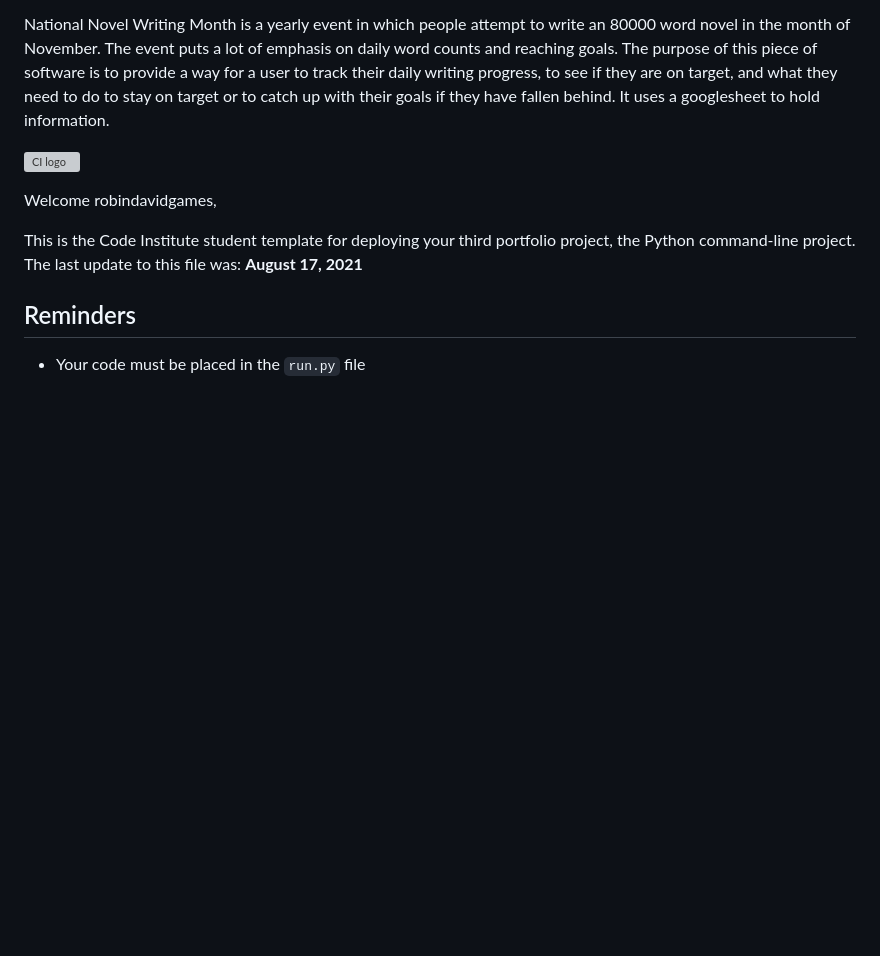
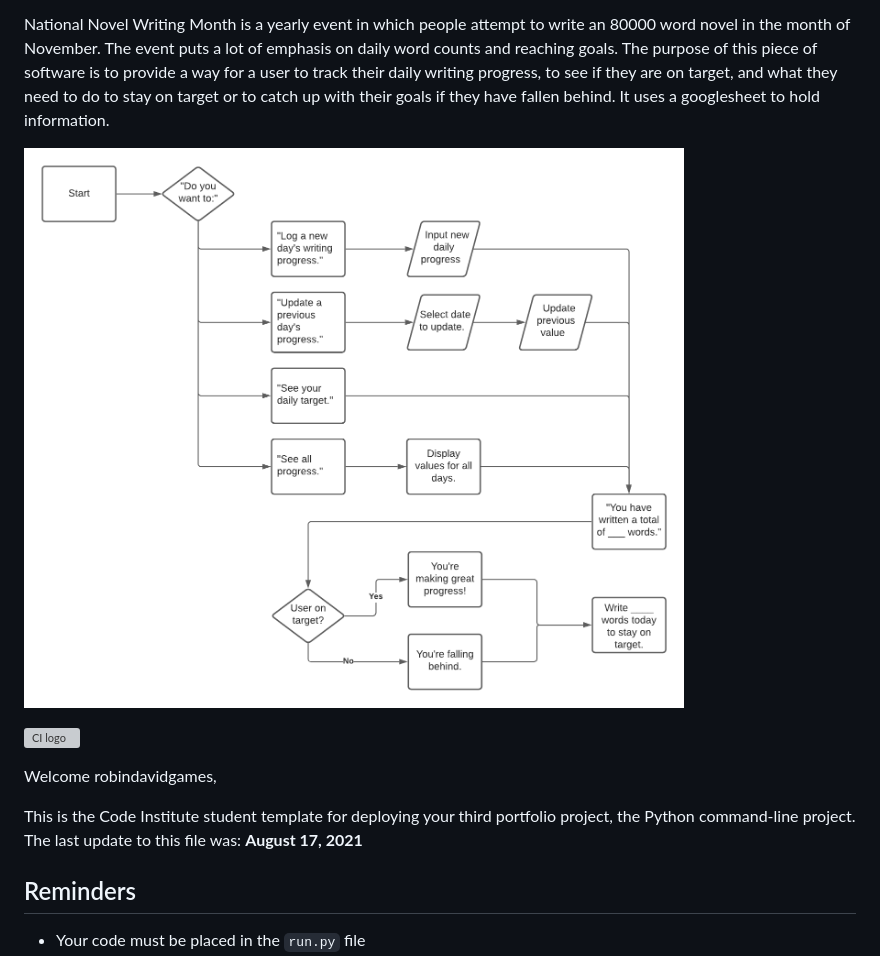
Before and after one commit to robindavidgames/ci-project03, a Markdown page: README.md, the part around the change. Drawn GitHub-style; pictures changed too: assets/readme/NaNoWritMo-flow-chart.png (added); blank space fills up the shorter version; grey boxes are pictures that could not be loaded.

Commit message:
Add flow chart to README.

```diff
--- a/README.md
+++ b/README.md
@@ -2,7 +2,7 @@ Readme
 
 National Novel Writing Month is a yearly event in which people attempt to write an 80000 word novel in the month of November. The event puts a lot of emphasis on daily word counts and reaching goals. The purpose of this piece of software is to provide a way for a user to track their daily writing progress, to see if they are on target, and what they need to do to stay on target or to catch up with their goals if they have fallen behind. It uses a googlesheet to hold information.
 
-
+![Flow chart of operations](./assets/readme/NaNoWritMo-flow-chart.png)
 
 
 
```
